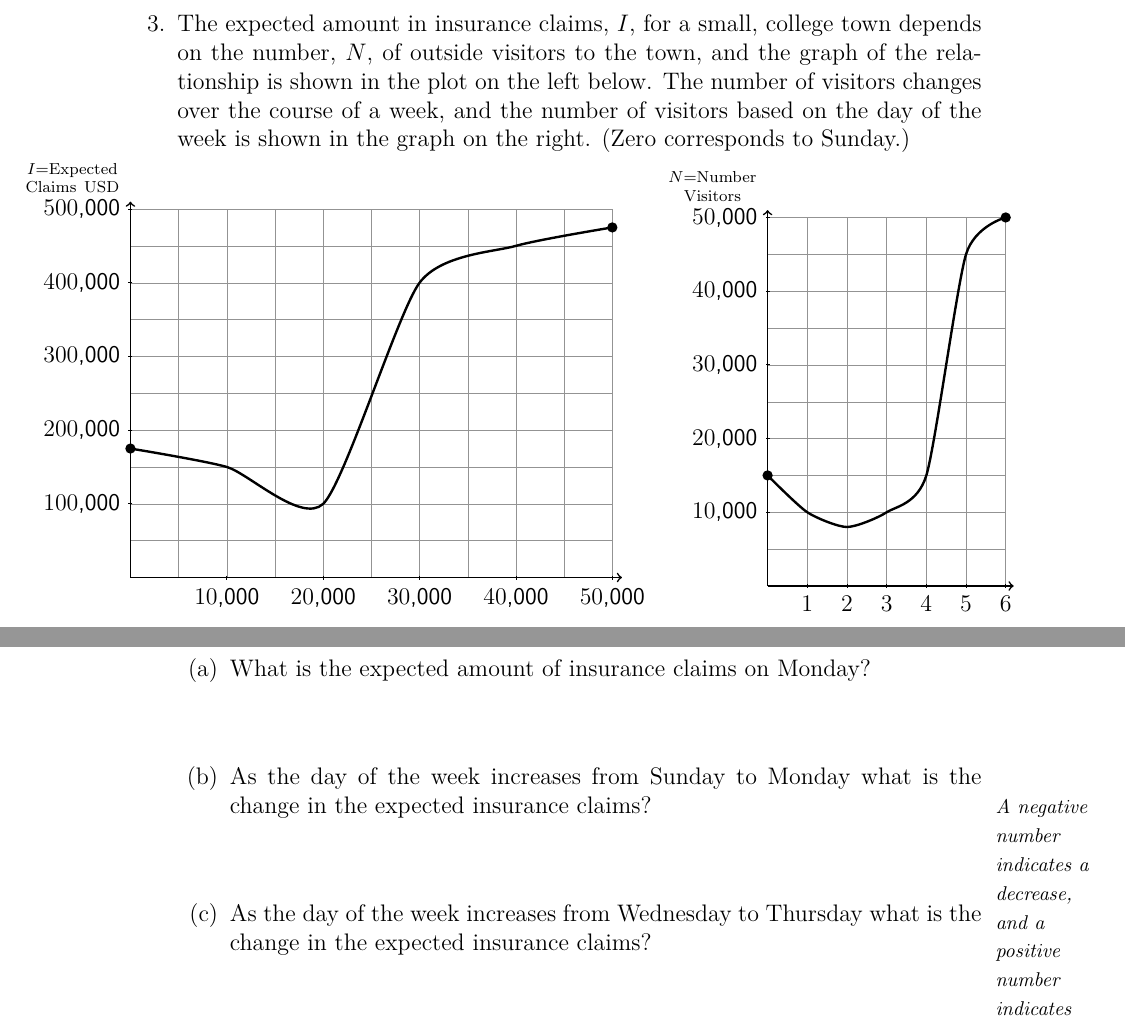
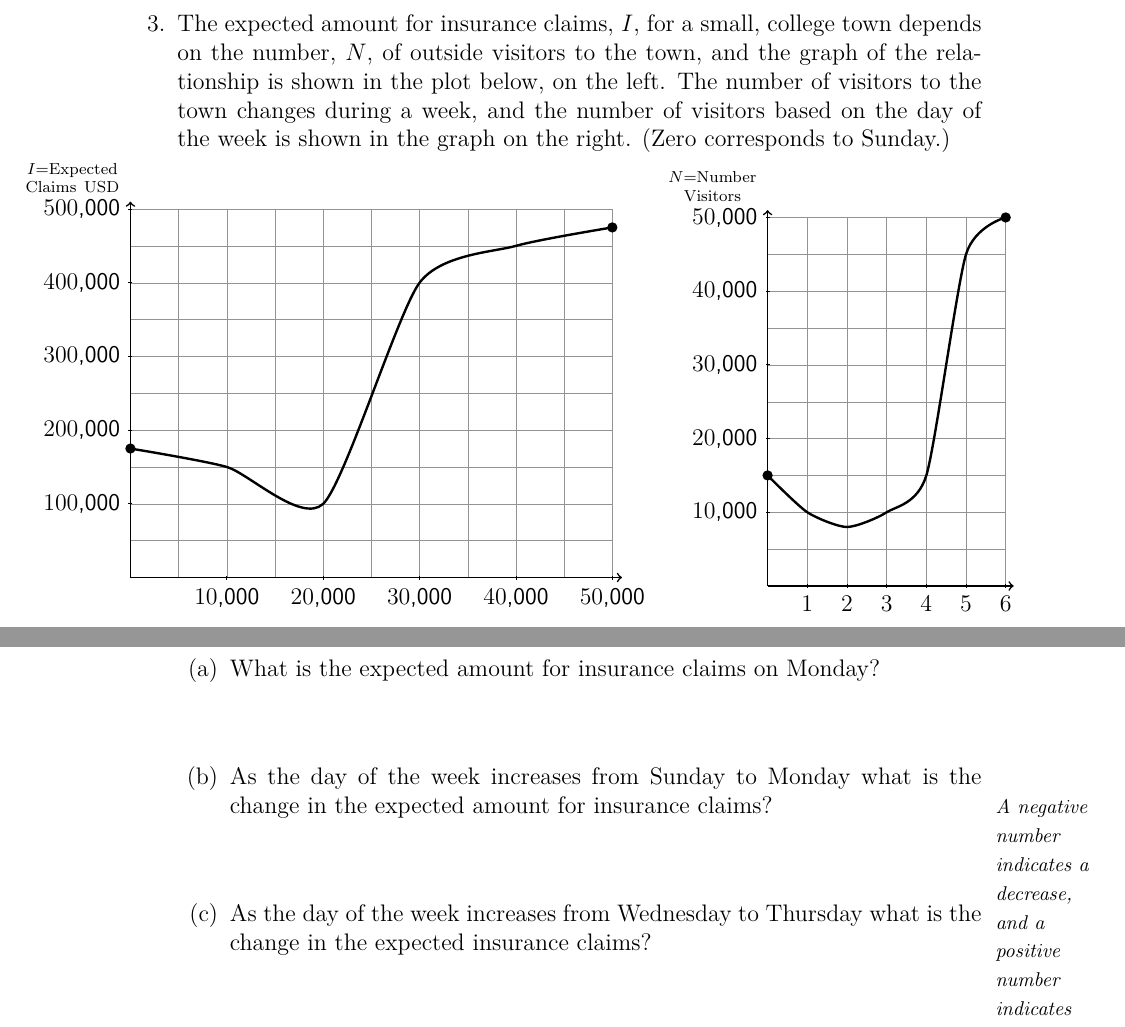
Before and after one commit to KellyBlack/Precalculus, a LaTeX thesis (labManual.tex, which reads functions/section_operations.tex): two parts of page 79 of 267, joined at a grey line, cut so that both start at the same text. Compiled offline with XeLaTeX.

Commit message:
Minor word changes in question 3 of act. 8

```diff
--- a/functions/section_operations.tex
+++ b/functions/section_operations.tex
@@ -104,10 +104,10 @@
 
   \clearpage
 
-\item The expected amount in insurance claims, $I$, for a small,
+\item The expected amount for insurance claims, $I$, for a small,
   college town depends on the number, $N$, of outside visitors to the
-  town, and the graph of the relationship is shown in the plot on the
-  left below. The number of visitors changes over the course of a
+  town, and the graph of the relationship is shown in the plot below,
+  on the left. The number of visitors to the town changes during a
   week, and the number of visitors based on the day of the week is
   shown in the graph on the right. (Zero corresponds to Sunday.)
 
@@ -154,10 +154,10 @@
   \end{tikzpicture}
 
   \begin{subproblem}
-  \item What is the expected amount of insurance claims on Monday?
+  \item What is the expected amount for insurance claims on Monday?
     \vfill
   \item As the day of the week increases from Sunday to Monday what is
-    the change in the expected insurance claims?
+    the change in the expected amount for insurance claims?
     \sideNote{A negative number indicates a decrease, and a positive
       number indicates an increase.}
     \vfill
```
Also changed, not shown: labManual.pdf.
